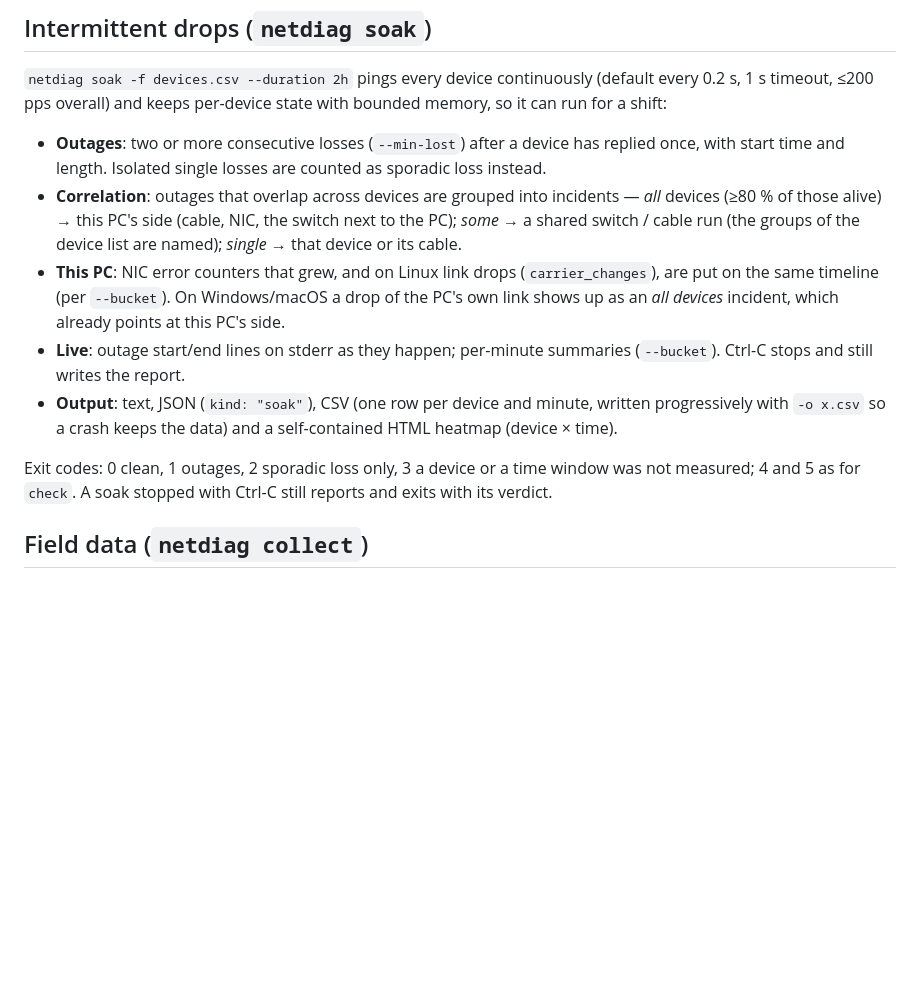
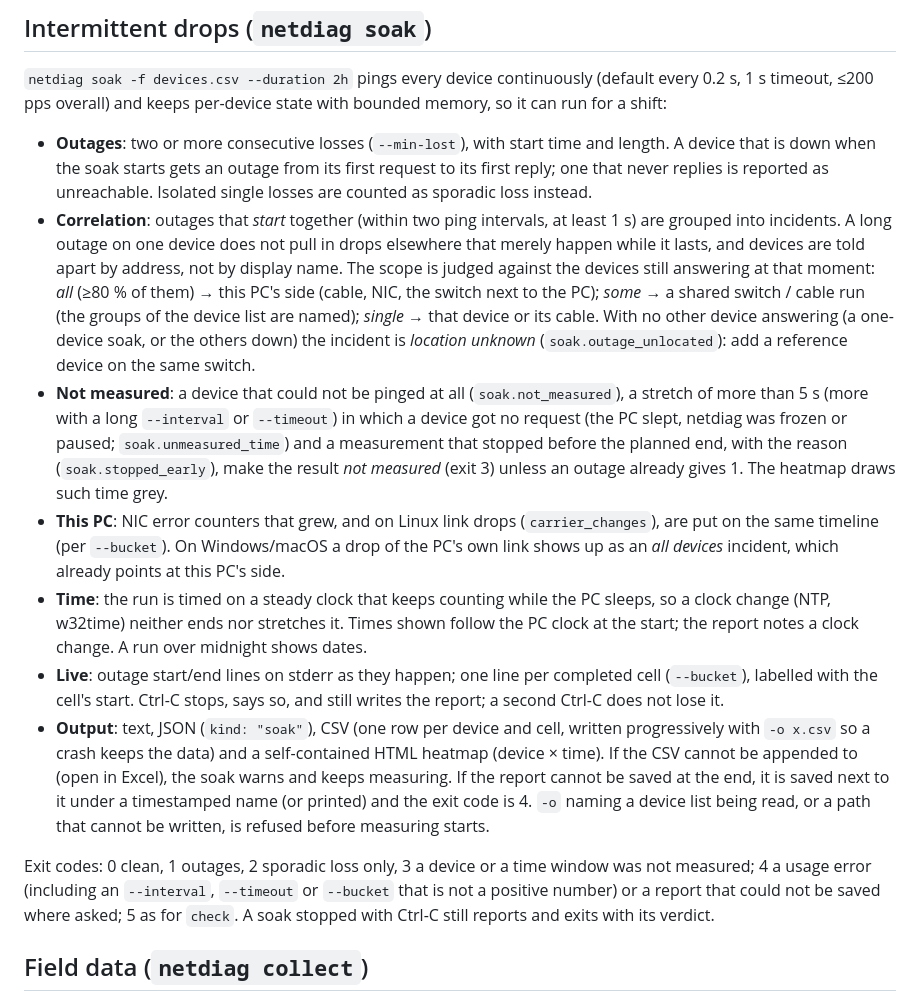
Before and after one commit to mikawa-bushi/network-check-tool, a Markdown page: docs/netdiag.md, the part around the change. GitHub-like rendering; blank space fills up the shorter version.

Commit message:
docs(soak): describe unmeasured time, start-based grouping and exit 4
The soak section now says what makes a soak "not measured", how drops
are grouped and located, how the run is timed, and what happens when
the report or the progressive CSV cannot be written.

```diff
--- a/docs/netdiag.md
+++ b/docs/netdiag.md
@@ -152,25 +152,50 @@ localised `summary`.
 (default every 0.2 s, 1 s timeout, ≤200 pps overall) and keeps per-device state
 with bounded memory, so it can run for a shift:
 
-- **Outages**: two or more consecutive losses (`--min-lost`) after a device has
-  replied once, with start time and length. Isolated single losses are counted
-  as sporadic loss instead.
-- **Correlation**: outages that overlap across devices are grouped into
-  incidents — *all* devices (≥80 % of those alive) → this PC's side (cable,
-  NIC, the switch next to the PC); *some* → a shared switch / cable run (the
-  groups of the device list are named); *single* → that device or its cable.
+- **Outages**: two or more consecutive losses (`--min-lost`), with start time
+  and length. A device that is down when the soak starts gets an outage from
+  its first request to its first reply; one that never replies is reported as
+  unreachable. Isolated single losses are counted as sporadic loss instead.
+- **Correlation**: outages that *start* together (within two ping intervals,
+  at least 1 s) are grouped into incidents. A long outage on one device does not
+  pull in drops elsewhere that merely happen while it lasts, and devices are
+  told apart by address, not by display name. The scope is judged against the
+  devices still answering at that moment: *all* (≥80 % of them) → this PC's
+  side (cable, NIC, the switch next to the PC); *some* → a shared switch /
+  cable run (the groups of the device list are named); *single* → that device
+  or its cable. With no other device answering (a one-device soak, or the
+  others down) the incident is *location unknown*
+  (`soak.outage_unlocated`): add a reference device on the same switch.
+- **Not measured**: a device that could not be pinged at all
+  (`soak.not_measured`), a stretch of more than 5 s (more with a long
+  `--interval` or `--timeout`) in which a device got no
+  request (the PC slept, netdiag was frozen or paused; `soak.unmeasured_time`)
+  and a measurement that stopped before the planned end, with the reason
+  (`soak.stopped_early`), make the result *not measured* (exit 3) unless an
+  outage already gives 1. The heatmap draws such time grey.
 - **This PC**: NIC error counters that grew, and on Linux link drops
   (`carrier_changes`), are put on the same timeline (per `--bucket`). On
   Windows/macOS a drop of the PC's own link shows up as an *all devices*
   incident, which already points at this PC's side.
-- **Live**: outage start/end lines on stderr as they happen; per-minute
-  summaries (`--bucket`). Ctrl-C stops and still writes the report.
-- **Output**: text, JSON (`kind: "soak"`), CSV (one row per device and minute,
+- **Time**: the run is timed on a steady clock that keeps counting while the
+  PC sleeps, so a clock change (NTP, w32time) neither ends nor stretches it.
+  Times shown follow the PC clock at the start; the report notes a clock
+  change. A run over midnight shows dates.
+- **Live**: outage start/end lines on stderr as they happen; one line per
+  completed cell (`--bucket`), labelled with the cell's start. Ctrl-C stops,
+  says so, and still writes the report; a second Ctrl-C does not lose it.
+- **Output**: text, JSON (`kind: "soak"`), CSV (one row per device and cell,
   written progressively with `-o x.csv` so a crash keeps the data) and a
-  self-contained HTML heatmap (device × time).
+  self-contained HTML heatmap (device × time). If the CSV cannot be appended
+  to (open in Excel), the soak warns and keeps measuring. If the report
+  cannot be saved at the end, it is saved next to it under a timestamped name
+  (or printed) and the exit code is 4. `-o` naming a device list being read,
+  or a path that cannot be written, is refused before measuring starts.
 
 Exit codes: 0 clean, 1 outages, 2 sporadic loss only, 3 a device or a time
-window was not measured; 4 and 5 as for `check`. A soak stopped with Ctrl-C
+window was not measured; 4 a usage error (including an `--interval`,
+`--timeout` or `--bucket` that is not a positive number) or a report that
+could not be saved where asked; 5 as for `check`. A soak stopped with Ctrl-C
 still reports and exits with its verdict.
 
 ## Field data (`netdiag collect`)
```
